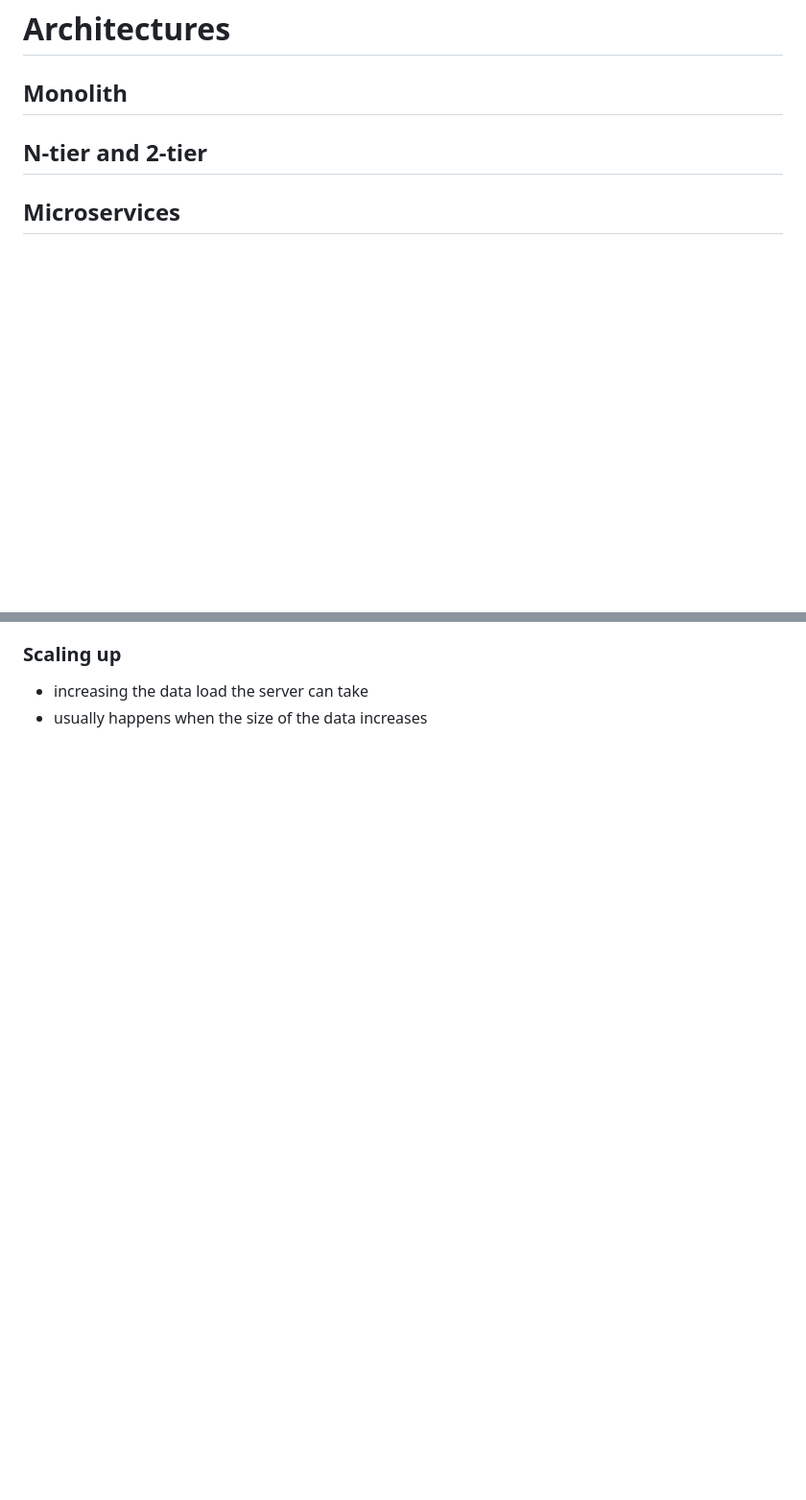
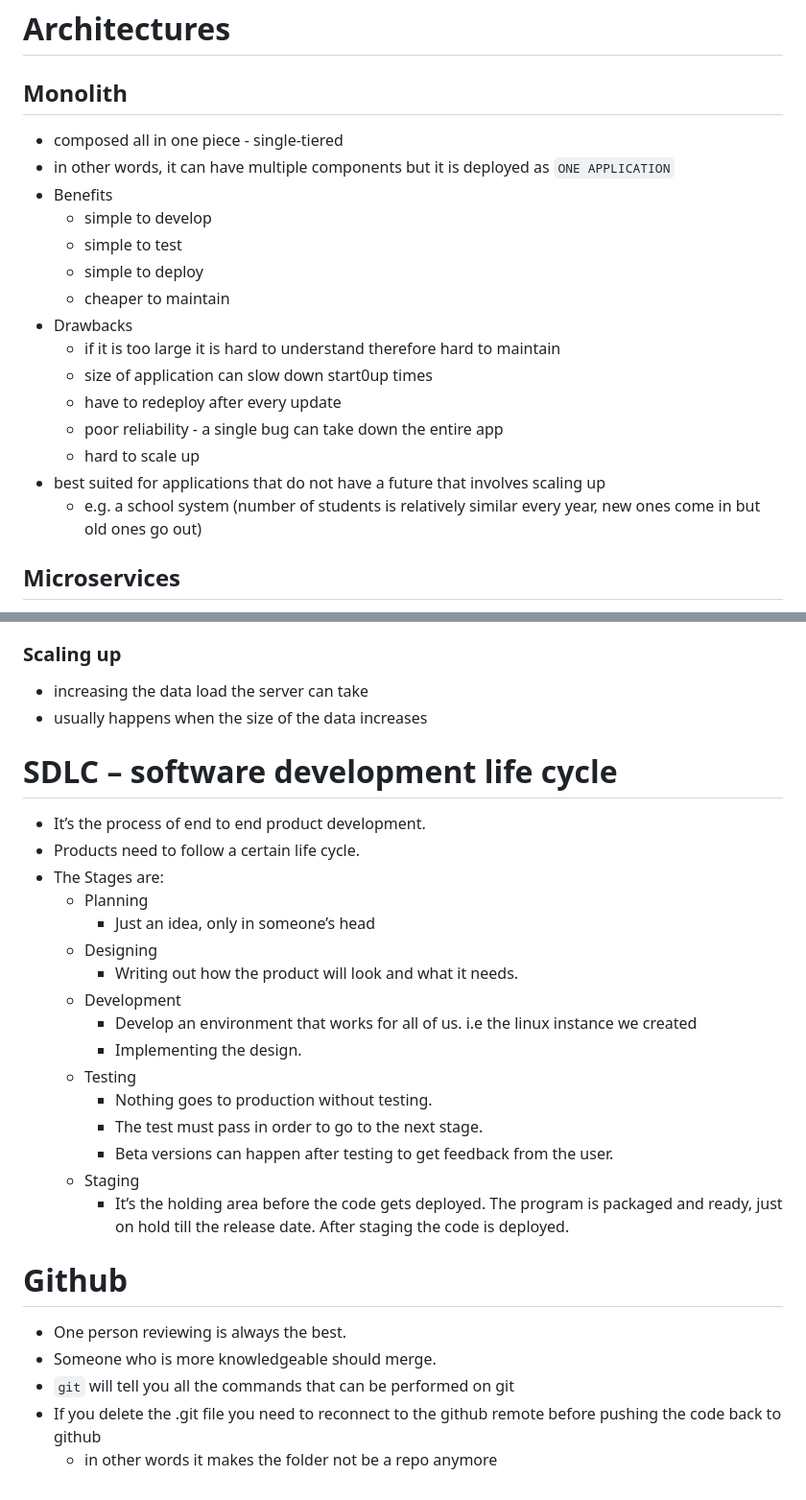
Before and after one commit to ivangelemerov/SRE_Cloud_computing_AWS, a Markdown page: README.md, 2 parts joined by grey strips. Shown: that part at 96% size. Rendered like a GitHub page; blank space fills up the shorter version.

Commit message:
finished day3 notes SDLC and and types of architectures

```diff
--- a/README.md
+++ b/README.md
@@ -181,5 +181,19 @@ systemctl status tomcat9
   - https://www.geeksforgeeks.org/kill-command-in-linux-with-examples/
 # Architectures
 ## Monolith
-## N-tier and 2-tier
+- composed all in one piece - single-tiered
+- in other words, it can have multiple components but it is deployed as `ONE APPLICATION`
+- Benefits
+  - simple to develop
+  - simple to test
+  - simple to deploy
+  - cheaper to maintain
+- Drawbacks
+  - if it is too large it is hard to understand therefore hard to maintain
+  - size of application can slow down start0up times
+  - have to redeploy after every update
+  - poor reliability - a single bug can take down the entire app
+  - hard to scale up
+- best suited for applications that do not have a future that involves scaling up
+  - e.g. a school system (number of students is relatively similar every year, new ones come in but old ones go out)
 ## Microservices
@@ -190,3 +236,26 @@ systemctl status tomcat9
 ### Scaling up
 - increasing the data load the server can take
 - usually happens when the size of the data increases
+# SDLC – software development life cycle
+- It’s the process of end to end product development.
+- Products need to follow a certain life cycle.
+- The Stages are:
+  - Planning
+    - Just an idea, only in someone’s head
+  - Designing
+    - Writing out how the product will look and what it needs.
+  - Development
+    - Develop an environment that works for all of us. i.e the linux instance we created
+    - Implementing the design.
+  - Testing
+    - Nothing goes to production without testing.
+    - The test must pass in order to go to the next stage.
+    - Beta versions can happen after testing to get feedback from the user.
+  - Staging
+    - It’s the holding area before the code gets deployed. The program is packaged and ready, just on hold till the release date. After staging the code is deployed.
+# Github
+- One person reviewing is always the best.
+- Someone who is more knowledgeable should merge.
+- `git` will tell you all the commands that can be performed on git
+- If you delete the .git file you need to reconnect to the github remote before pushing the code back to github
+  - in other words it makes the folder not be a repo anymore
```
Also changed, not shown: other parts of README.md (+33 -1 lines), images/monolitic-vs-microservices.png (added), images/n-tier-physical-bastion.png (added).
